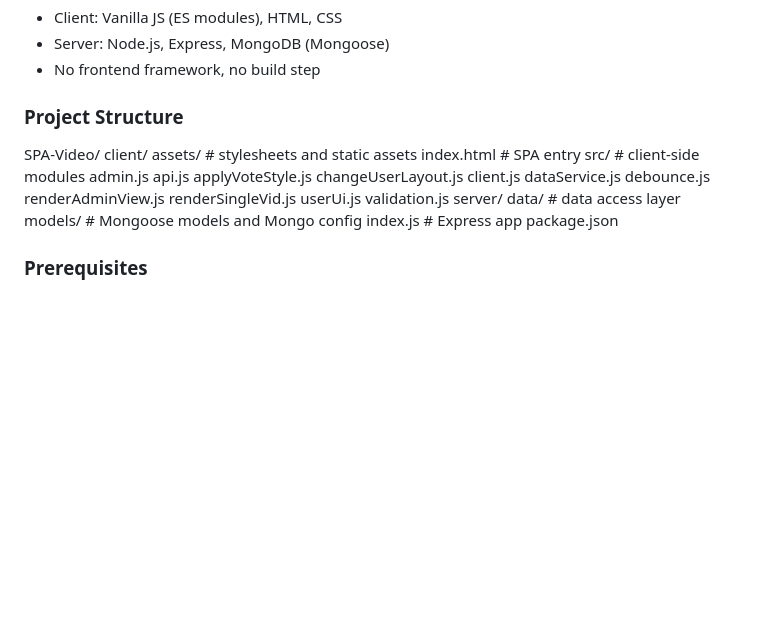
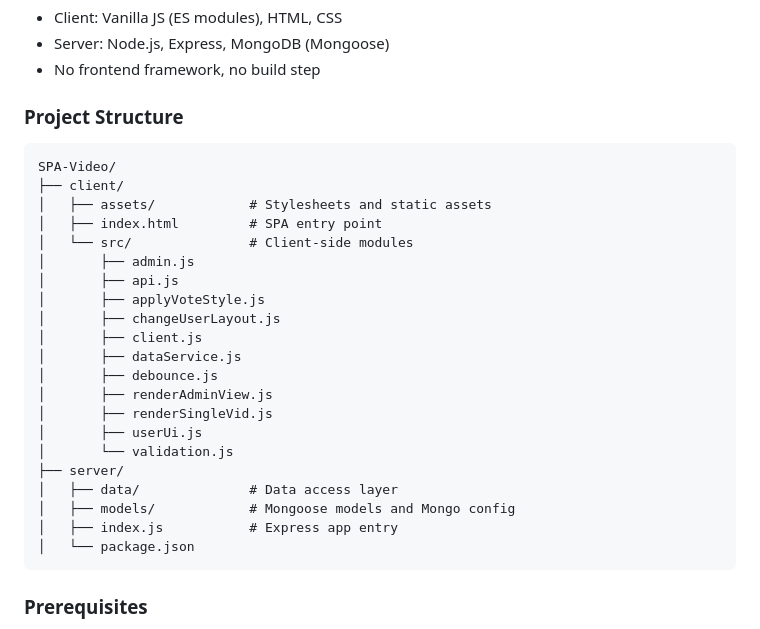
Before and after one commit to leenaAhmed/SPA-Video-request, a Markdown page: README.md, the part around the change. GitHub-like rendering; blank space fills up the shorter version.

Commit message:
Improve formatting of project structure in README.md

````diff
--- a/README.md
+++ b/README.md
@@ -16,27 +16,29 @@ A simple single-page app to submit and manage video requests, built with no fron
 
 ### Project Structure
 
+```
 SPA-Video/
-  client/
-    assets/        # stylesheets and static assets
-    index.html     # SPA entry
-    src/           # client-side modules
-      admin.js
-      api.js
-      applyVoteStyle.js
-      changeUserLayout.js
-      client.js
-      dataService.js
-      debounce.js
-      renderAdminView.js
-      renderSingleVid.js
-      userUi.js
-      validation.js
-  server/
-    data/          # data access layer
-    models/        # Mongoose models and Mongo config
-    index.js       # Express app
-    package.json
+├── client/
+│   ├── assets/            # Stylesheets and static assets
+│   ├── index.html         # SPA entry point
+│   └── src/               # Client-side modules
+│       ├── admin.js
+│       ├── api.js
+│       ├── applyVoteStyle.js
+│       ├── changeUserLayout.js
+│       ├── client.js
+│       ├── dataService.js
+│       ├── debounce.js
+│       ├── renderAdminView.js
+│       ├── renderSingleVid.js
+│       ├── userUi.js
+│       └── validation.js
+├── server/
+│   ├── data/              # Data access layer
+│   ├── models/            # Mongoose models and Mongo config
+│   ├── index.js           # Express app entry
+│   └── package.json
+```
 
 
 ### Prerequisites
````
